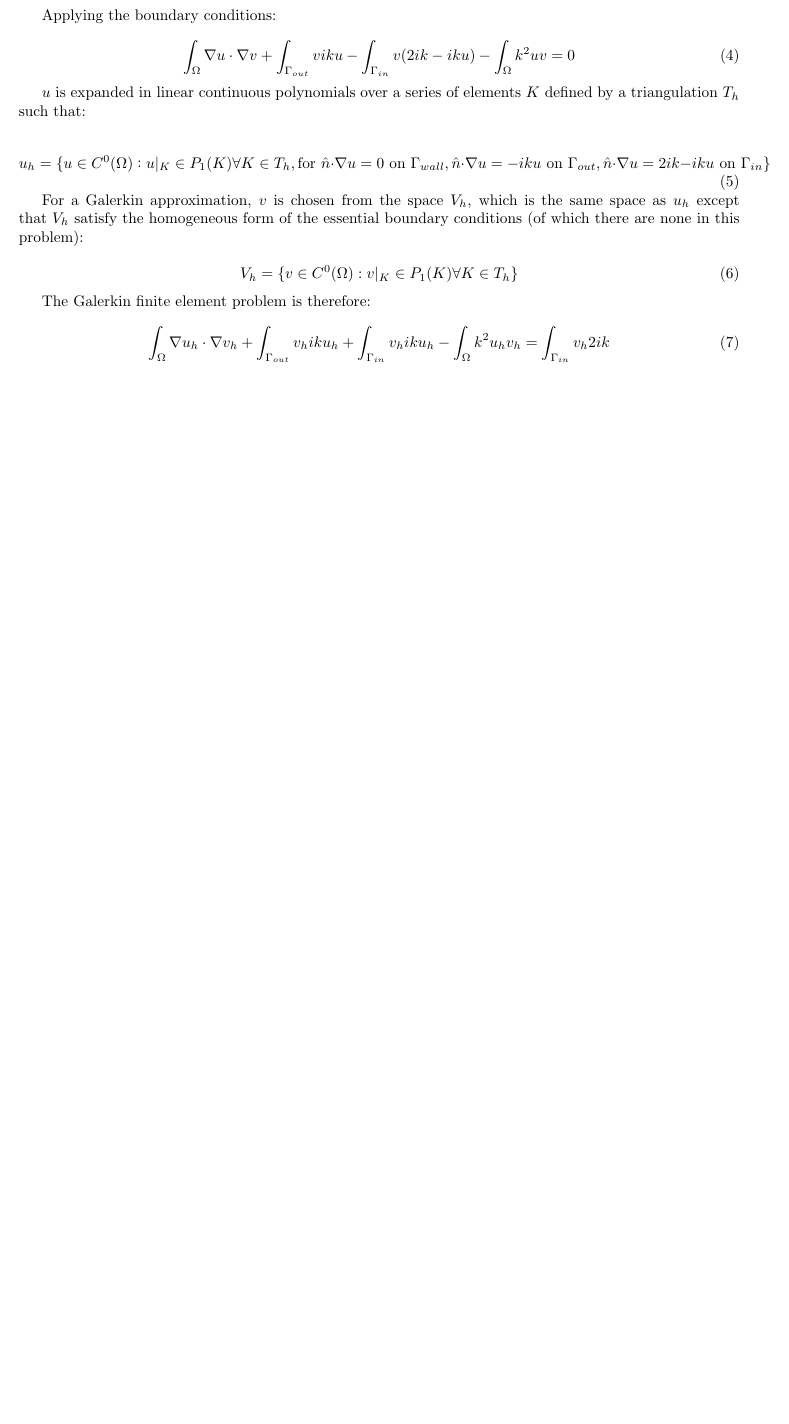
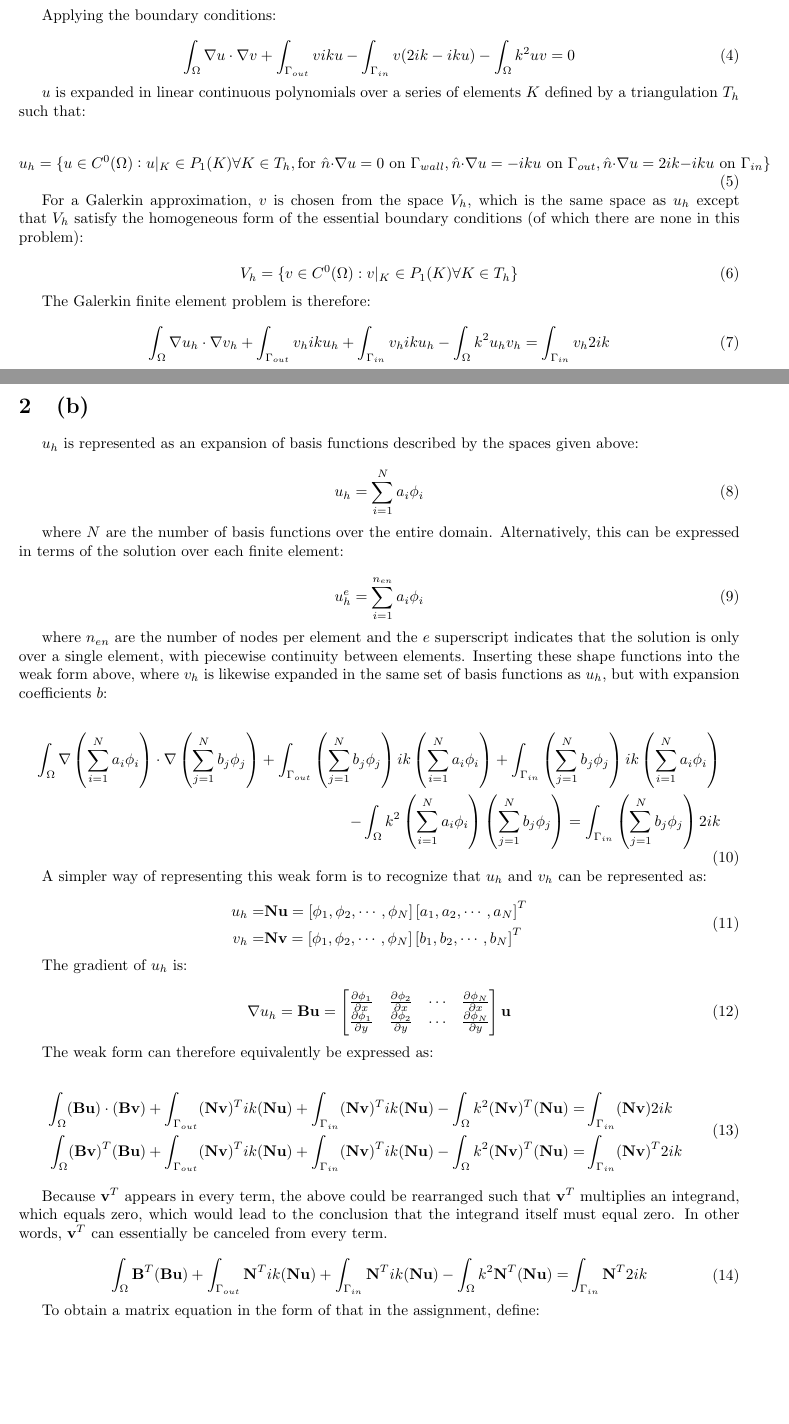
Before and after one commit to KennyKangMPC/MATH-228b, a LaTeX problem sheet (HW3/Novak_April_HW3.tex): part of the page before the commit and two parts of pages 1 and 2 of 3 after it, the two joined at a grey line, cut so that both start at the same text, the shorter picture padded with empty space. Compiled offline with pdfLaTeX.

Commit message:
finished Q1, part b.

```diff
--- a/HW3/Novak_April_HW3.tex
+++ b/HW3/Novak_April_HW3.tex
@@ -27,7 +27,6 @@
 \usepackage{dcolumn}
 \usepackage{hyperref}
 \usepackage{courier}
-\usepackage{url}
 \usepackage{esvect}
 \usepackage{commath}
 \usepackage{verbatim} % for block comments
@@ -37,10 +36,8 @@
 \usepackage{titlesec}
 \usepackage{booktabs}
 \usepackage{gensymb}
-\usepackage{longtable}
 \usepackage{listings}
 \usepackage{cancel}
-\usepackage{tcolorbox}
 \usepackage[mathscr]{euscript}
 \lstset{
     frame=single,
@@ -150,3 +147,54 @@ The Galerkin finite element problem is therefore:
 \int_{\Omega}\nabla u_h\cdot\nabla v_h+\int_{\Gamma_{out}}v_hiku_h+\int_{\Gamma_{in}}v_hiku_h-\int_{\Omega}k^2u_hv_h=\int_{\Gamma_{in}}v_h2ik
 \eeq
 
+\section{(b)}
+
+\(u_h\) is represented as an expansion of basis functions described by the spaces given above:
+
+\beq
+u_h=\sum_{i=1}^{N}a_i\phi_i
+\eeq
+
+where \(N\) are the number of basis functions over the entire domain. Alternatively, this can be expressed in terms of the solution over each finite element:
+
+\beq
+u_h^e=\sum_{i=1}^{n_{en}}a_i\phi_i
+\eeq
+
+where \(n_{en}\) are the number of nodes per element and the \(e\) superscript indicates that the solution is only over a single element, with piecewise continuity between elements. Inserting these shape functions into the weak form above, where \(v_h\) is likewise expanded in the same set of basis functions as \(u_h\), but with expansion coefficients \(b\):
+
+\beqa
+\int_{\Omega}\nabla \left(\sum_{i=1}^{N}a_i\phi_i\right)\cdot\nabla \left(\sum_{j=1}^{N}b_j\phi_j\right)+\int_{\Gamma_{out}}\left(\sum_{j=1}^{N}b_j\phi_j\right)ik\left(\sum_{i=1}^{N}a_i\phi_i\right)+\int_{\Gamma_{in}}\left(\sum_{j=1}^{N}b_j\phi_j\right)ik\left(\sum_{i=1}^{N}a_i\phi_i\right)\\
+-\int_{\Omega}k^2\left(\sum_{i=1}^{N}a_i\phi_i\right)\left(\sum_{j=1}^{N}b_j\phi_j\right)=\int_{\Gamma_{in}}\left(\sum_{j=1}^{N}b_j\phi_j\right)2ik
+\eeqa
+
+A simpler way of representing this weak form is to recognize that \(u_h\) and \(v_h\) can be represented as:
+
+\beqa
+u_h=&\textbf{N}\textbf{u}=\left\lbrack\phi_1, \phi_2, \cdots, \phi_N\right\rbrack\left\lbrack a_1, a_2, \cdots, a_N\right\rbrack^T\\
+v_h=&\textbf{N}\textbf{v}=\left\lbrack\phi_1, \phi_2, \cdots, \phi_N\right\rbrack\left\lbrack b_1, b_2, \cdots, b_N\right\rbrack^T\\
+\eeqa
+
+The gradient of \(u_h\) is:
+
+\beq
+\nabla u_h=\textbf{B}\textbf{u}=\begin{bmatrix}
+\frac{\partial \phi_1}{\partial x} & \frac{\partial \phi_2}{\partial x} & \cdots & \frac{\partial \phi_N}{\partial x}\\
+\frac{\partial \phi_1}{\partial y} & \frac{\partial \phi_2}{\partial y} & \cdots & \frac{\partial \phi_N}{\partial y}\\
+\end{bmatrix}\textbf{u}
+\eeq
+
+The weak form can therefore equivalently be expressed as:
+
+\beqa
+\int_{\Omega}(\textbf{B}\textbf{u})\cdot(\textbf{B}\textbf{v})+\int_{\Gamma_{out}}(\textbf{N}\textbf{v})^Tik(\textbf{N}\textbf{u})+\int_{\Gamma_{in}}(\textbf{N}\textbf{v})^Tik(\textbf{N}\textbf{u})-\int_{\Omega}k^2(\textbf{N}\textbf{v})^T(\textbf{N}\textbf{u})=&\int_{\Gamma_{in}}(\textbf{N}\textbf{v})2ik\\
+\int_{\Omega}(\textbf{B}\textbf{v})^T(\textbf{B}\textbf{u})+\int_{\Gamma_{out}}(\textbf{N}\textbf{v})^Tik(\textbf{N}\textbf{u})+\int_{\Gamma_{in}}(\textbf{N}\textbf{v})^Tik(\textbf{N}\textbf{u})-\int_{\Omega}k^2(\textbf{N}\textbf{v})^T(\textbf{N}\textbf{u})=&\int_{\Gamma_{in}}(\textbf{N}\textbf{v})^T2ik\\
+\eeqa
+
+Because \(\textbf{v}^T\) appears in every term, the above could be rearranged such that \(\textbf{v}^T\) multiplies an integrand, which equals zero, which would lead to the conclusion that the integrand itself must equal zero. In other words, \(\textbf{v}^T\) can essentially be canceled from every term.
+
+\beqa
+\int_{\Omega}\textbf{B}^T(\textbf{B}\textbf{u})+\int_{\Gamma_{out}}\textbf{N}^Tik(\textbf{N}\textbf{u})+\int_{\Gamma_{in}}\textbf{N}^Tik(\textbf{N}\textbf{u})-\int_{\Omega}k^2\textbf{N}^T(\textbf{N}\textbf{u})=&\int_{\Gamma_{in}}\textbf{N}^T2ik\\
+\eeqa
+
+To obtain a matrix equation in the form of that in the assignment, define:
@@ -152,0 +208 @@ The Galerkin finite element problem is therefore:
+\eeqa
```
Also changed, not shown: HW3/Novak_April_HW3.tex (18 more changed lines).
